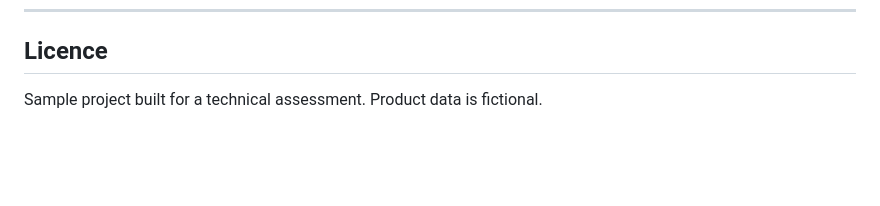
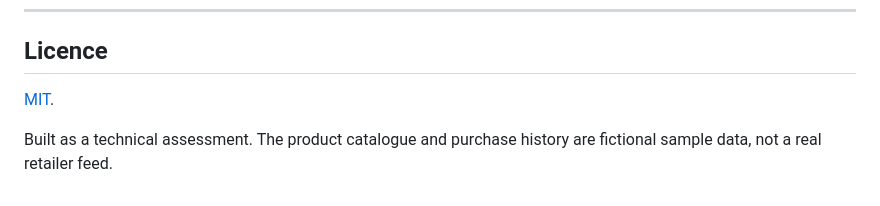
Before and after one commit to JPisOP007/CartZilla, a Markdown page: README.md, the part around the change. Rendered like a GitHub page; blank space fills up the shorter version.

Commit message:
Point the README licence section at the MIT LICENSE file

```diff
--- a/README.md
+++ b/README.md
@@ -613,4 +613,7 @@ Roughly in the order I would actually do them:
 
 ## Licence
 
-Sample project built for a technical assessment. Product data is fictional.
+[MIT](LICENSE).
+
+Built as a technical assessment. The product catalogue and purchase history are
+fictional sample data, not a real retailer feed.
```
